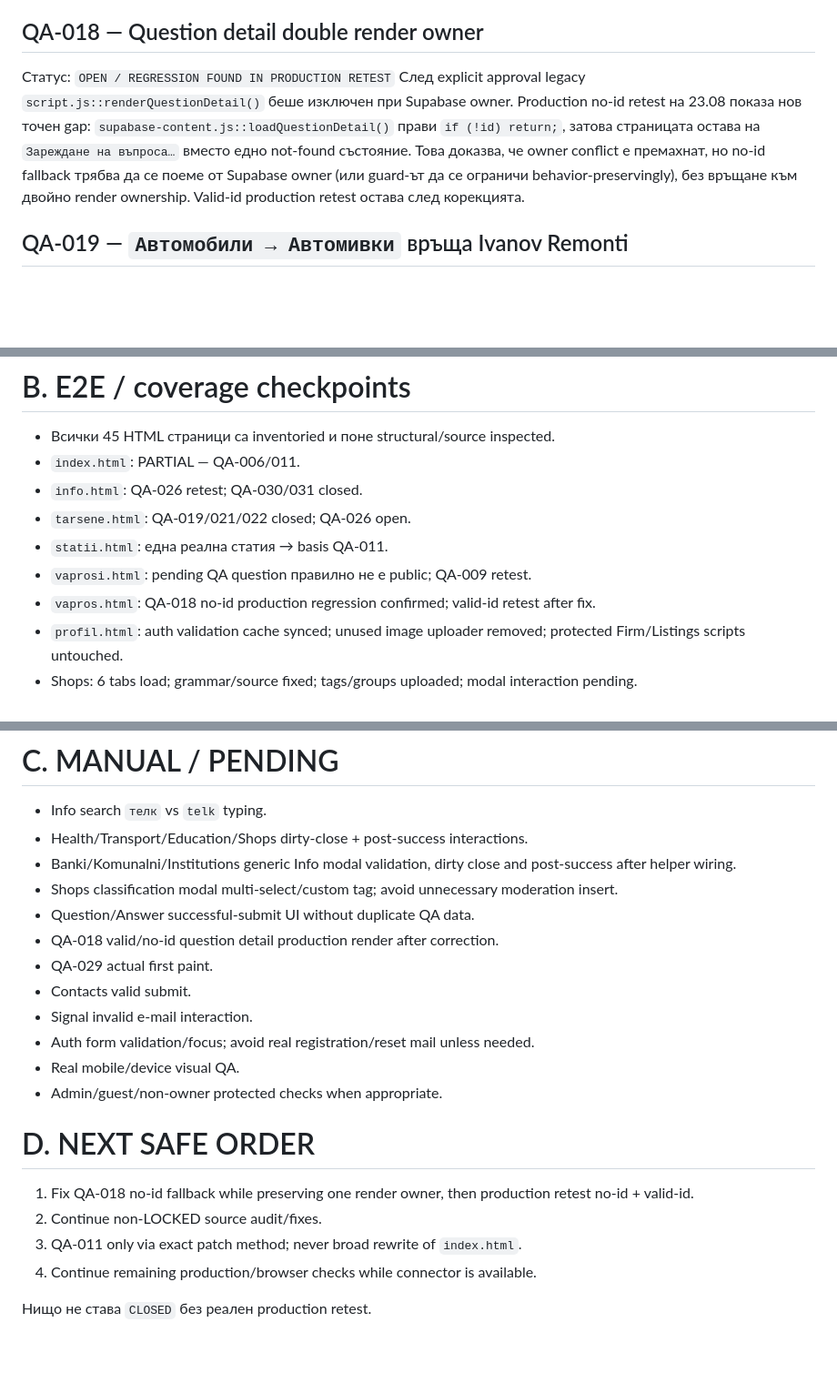
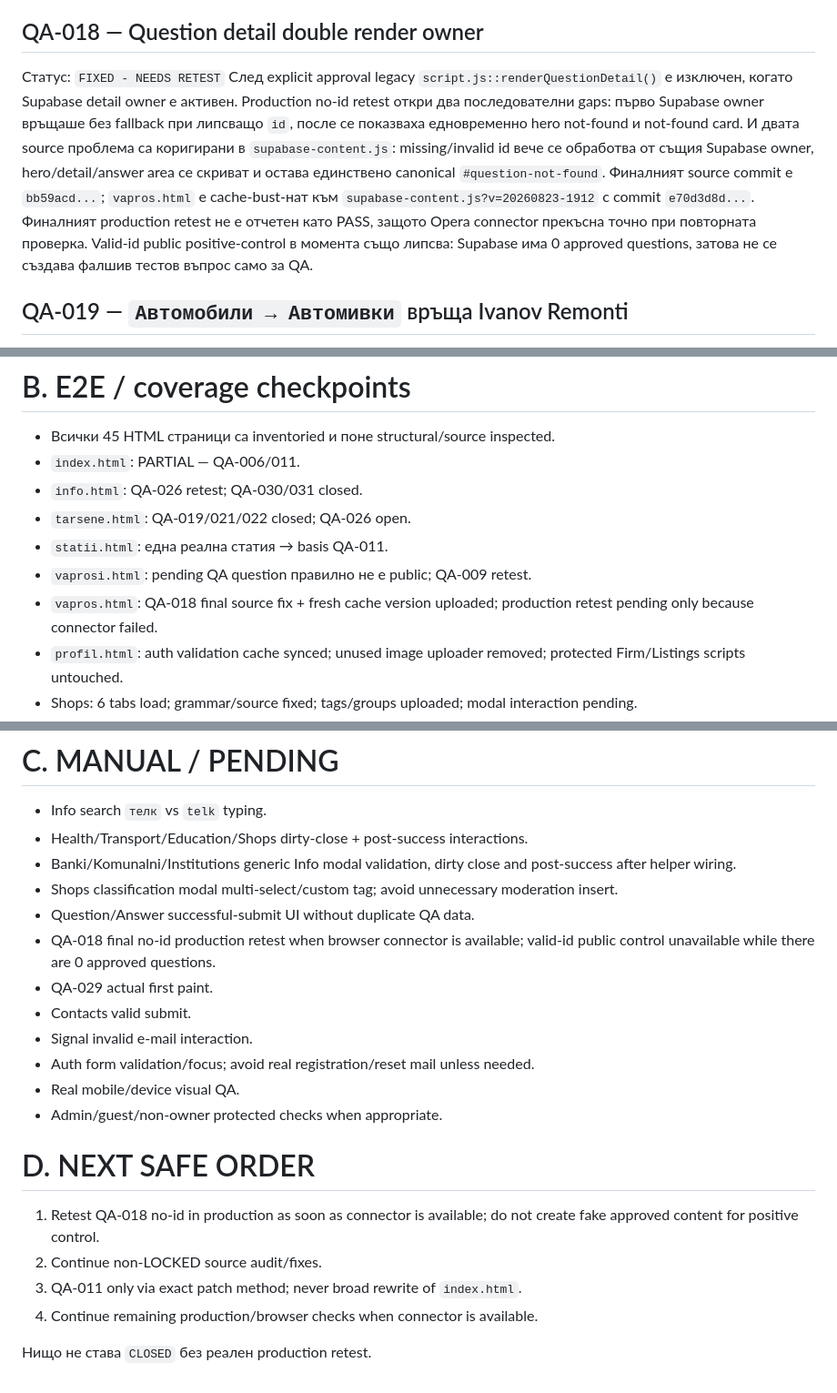
Before and after one commit to Traqnivanov/popitai-lom, a Markdown page: LIVE_QA_FINDINGS_2026-08-22.md, 3 parts joined by grey strips. Shown at 91% size. GitHub-like rendering; blank space fills up the shorter version.

Commit message:
Record final question detail source fix and retest blocker

```diff
--- a/LIVE_QA_FINDINGS_2026-08-22.md
+++ b/LIVE_QA_FINDINGS_2026-08-22.md
@@ -97,8 +97,8 @@ General signal е в `reports`; profile section е уточнен като `Мо
 Source labels: хранителен магазин / строителен магазин / магазин за техника / мебелен магазин / магазин за дрехи / магазин за дома. Production construction CTA е потвърден; останалите tab interactions pending.
 
 ## QA-018 — Question detail double render owner
-Статус: `OPEN / REGRESSION FOUND IN PRODUCTION RETEST`
-След explicit approval legacy `script.js::renderQuestionDetail()` беше изключен при Supabase owner. Production no-id retest на 23.08 показа нов точен gap: `supabase-content.js::loadQuestionDetail()` прави `if (!id) return;`, затова страницата остава на `Зареждане на въпроса…` вместо едно not-found състояние. Това доказва, че owner conflict е премахнат, но no-id fallback трябва да се поеме от Supabase owner (или guard-ът да се ограничи behavior-preservingly), без връщане към двойно render ownership. Valid-id production retest остава след корекцията.
+Статус: `FIXED - NEEDS RETEST`
+След explicit approval legacy `script.js::renderQuestionDetail()` е изключен, когато Supabase detail owner е активен. Production no-id retest откри два последователни gaps: първо Supabase owner връщаше без fallback при липсващо `id`, после се показваха едновременно hero not-found и not-found card. И двата source проблема са коригирани в `supabase-content.js`: missing/invalid id вече се обработва от същия Supabase owner, hero/detail/answer area се скриват и остава единствено canonical `#question-not-found`. Финалният source commit е `bb59acd...`; `vapros.html` е cache-bust-нат към `supabase-content.js?v=20260823-1912` с commit `e70d3d8d...`. Финалният production retest не е отчетен като PASS, защото Opera connector прекъсна точно при повторната проверка. Valid-id public positive-control в момента също липсва: Supabase има 0 approved questions, затова не се създава фалшив тестов въпрос само за QA.
 
 ## QA-019 — `Автомобили → Автомивки` връща Ivanov Remonti
 Статус: `CLOSED`
@@ -168,7 +168,7 @@ Production tree на Health/Transport/Education/Banks/Utilities/Institutions п
 - `tarsene.html`: QA-019/021/022 closed; QA-026 open.
 - `statii.html`: една реална статия → basis QA-011.
 - `vaprosi.html`: pending QA question правилно не е public; QA-009 retest.
-- `vapros.html`: QA-018 no-id production regression confirmed; valid-id retest after fix.
+- `vapros.html`: QA-018 final source fix + fresh cache version uploaded; production retest pending only because connector failed.
 - `profil.html`: auth validation cache synced; unused image uploader removed; protected Firm/Listings scripts untouched.
 - Shops: 6 tabs load; grammar/source fixed; tags/groups uploaded; modal interaction pending.
 - Masters: protected priority preserved except explicitly approved QA-019 false-positive exclusion for carwash terms; production positive control `мивка` PASS.
@@ -182,7 +182,7 @@ Production tree на Health/Transport/Education/Banks/Utilities/Institutions п
 - Banki/Komunalni/Institutions generic Info modal validation, dirty close and post-success after helper wiring.
 - Shops classification modal multi-select/custom tag; avoid unnecessary moderation insert.
 - Question/Answer successful-submit UI without duplicate QA data.
-- QA-018 valid/no-id question detail production render after correction.
+- QA-018 final no-id production retest when browser connector is available; valid-id public control unavailable while there are 0 approved questions.
 - QA-029 actual first paint.
 - Contacts valid submit.
 - Signal invalid e-mail interaction.
@@ -191,9 +191,9 @@ Production tree на Health/Transport/Education/Banks/Utilities/Institutions п
 - Admin/guest/non-owner protected checks when appropriate.
 
 # D. NEXT SAFE ORDER
-1. Fix QA-018 no-id fallback while preserving one render owner, then production retest no-id + valid-id.
+1. Retest QA-018 no-id in production as soon as connector is available; do not create fake approved content for positive control.
 2. Continue non-LOCKED source audit/fixes.
 3. QA-011 only via exact patch method; never broad rewrite of `index.html`.
-4. Continue remaining production/browser checks while connector is available.
+4. Continue remaining production/browser checks when connector is available.
 
 Нищо не става `CLOSED` без реален production retest.
```
